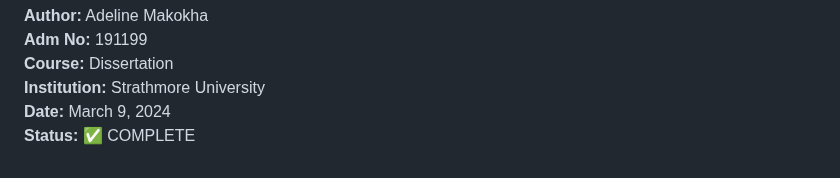
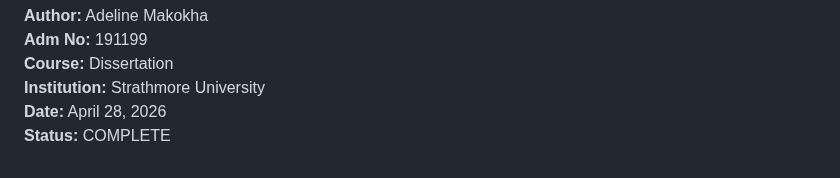
Before and after one commit to adeline-pepela/Module-6, a Markdown page: DEPLOYMENT_COMPLETE.md, the part around the change. GitHub-like rendering.

```diff
--- a/DEPLOYMENT_COMPLETE.md
+++ b/DEPLOYMENT_COMPLETE.md
@@ -291,5 +291,5 @@ cd "Module-6/deployment"
 **Adm No:** 191199
 **Course:** Dissertation
 **Institution:** Strathmore University
-**Date:** March 9, 2024
-**Status:** ✅ COMPLETE
+**Date:** April 28, 2026
+**Status:** COMPLETE
```
